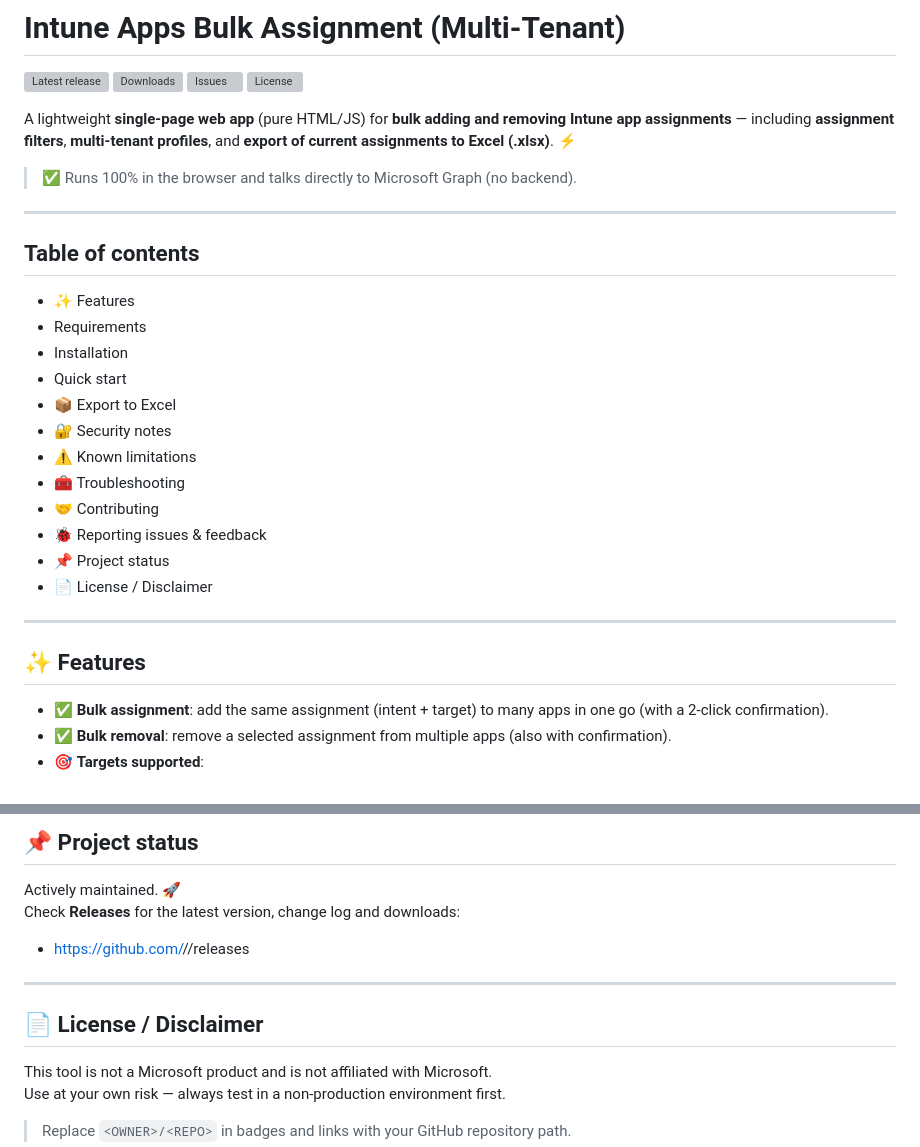
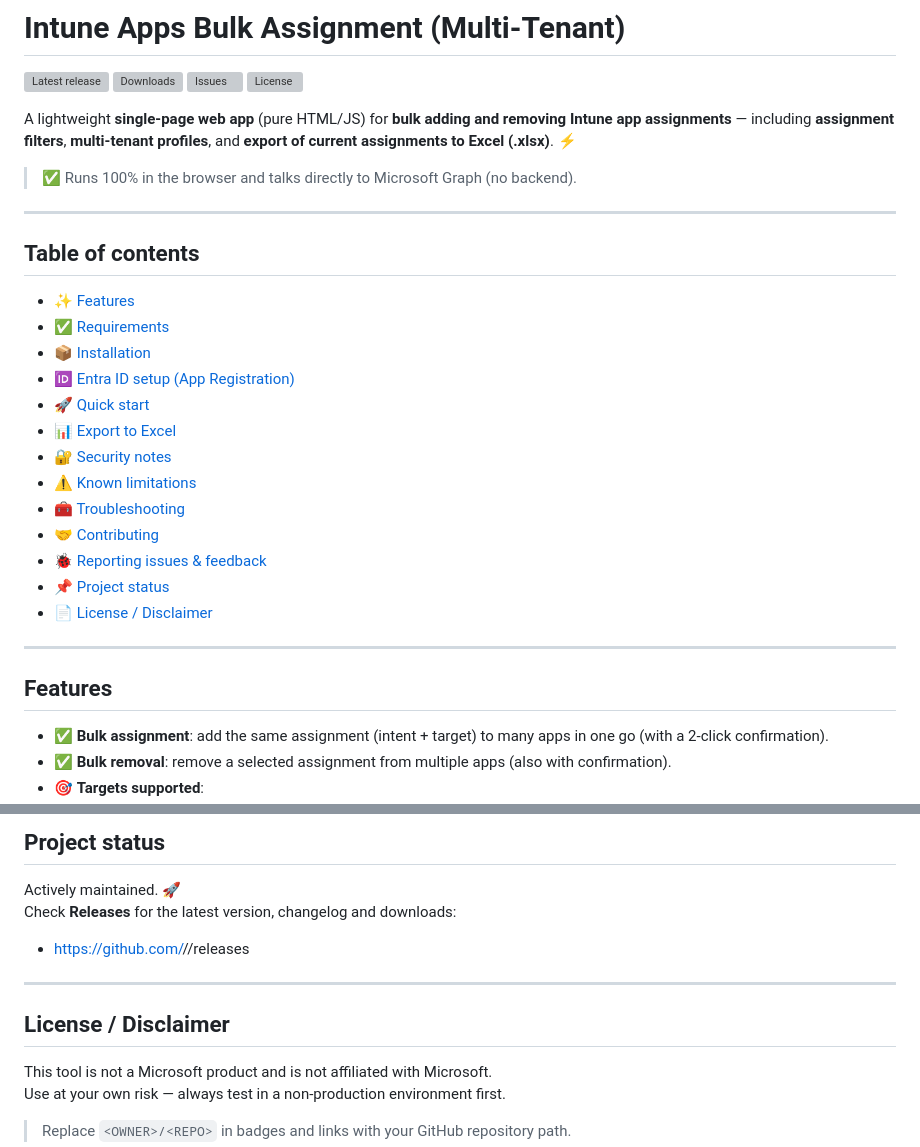
Before and after one commit to rafallz10100/IntuneAppBulkAssignment, a Markdown page: README.md, 2 parts joined by grey strips. Rendered like a GitHub page; grey boxes are pictures that could not be loaded.

```diff
--- a/README.md
+++ b/README.md
@@ -9,25 +9,26 @@ A lightweight **single-page web app** (pure HTML/JS) for **bulk adding and remov
 
 > ✅ Runs 100% in the browser and talks directly to Microsoft Graph (no backend).
 
-* * *
+---
 
 ## Table of contents
-- ✨ Features
-- Requirements
-- Installation
-- Quick start
-- 📦 Export to Excel
-- 🔐 Security notes
-- ⚠️ Known limitations
-- 🧰 Troubleshooting
-- 🤝 Contributing
-- 🐞 Reporting issues & feedback
-- 📌 Project status
-- 📄 License / Disclaimer
+- ✨ [Features](#features)
+- ✅ [Requirements](#requirements)
+- 📦 [Installation](#installation)
+- 🆔 [Entra ID setup (App Registration)](#entra-id-setup-app-registration)
+- 🚀 [Quick start](#quick-start)
+- 📊 [Export to Excel](#export-to-excel)
+- 🔐 [Security notes](#security-notes)
+- ⚠️ [Known limitations](#known-limitations)
+- 🧰 [Troubleshooting](#troubleshooting)
+- 🤝 [Contributing](#contributing)
+- 🐞 [Reporting issues & feedback](#reporting-issues--feedback)
+- 📌 [Project status](#project-status)
+- 📄 [License / Disclaimer](#license--disclaimer)
 
-* * *
+---
 
-## ✨ Features
+## Features
 - ✅ **Bulk assignment**: add the same assignment (intent + target) to many apps in one go (with a 2-click confirmation).
 - ✅ **Bulk removal**: remove a selected assignment from multiple apps (also with confirmation).
 - 🎯 **Targets supported**:
@@ -169,12 +168,12 @@ When reporting a bug, please include:
 
-## 📌 Project status
+## Project status
 Actively maintained. 🚀
-Check **Releases** for the latest version, change log and downloads:
+Check **Releases** for the latest version, changelog and downloads:
 - https://github.com/<OWNER>/<REPO>/releases
 
-* * *
+---
 
-## 📄 License / Disclaimer
+## License / Disclaimer
 This tool is not a Microsoft product and is not affiliated with Microsoft.
 Use at your own risk — always test in a non-production environment first.
 
```
Also changed, not shown: other parts of README.md (+24 -26 lines).
